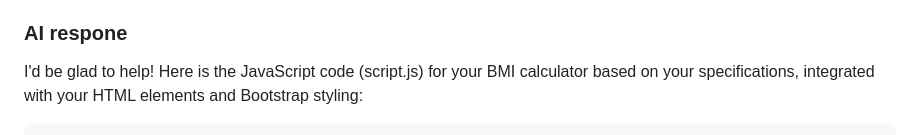
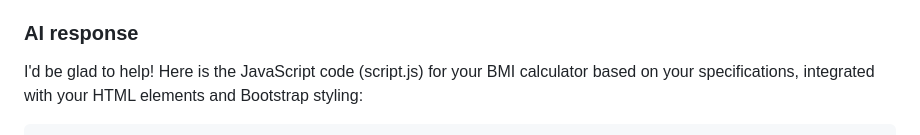
Before and after one commit to ximecasillas07/SDG_Project, a Markdown page: PROMPT_LOG.md, the part around the change. GitHub-like rendering.

Commit message:
Fix typo

````diff
--- a/PROMPT_LOG.md
+++ b/PROMPT_LOG.md
@@ -397,7 +397,7 @@ Changed a few class="" specifications, commented everything differently, changed
 ### JS code prompt
 Write a JavaScript file called script.js for my HTML BMI calculator that waits for DOMContentLoaded, handles the #bmi-form submit event by preventing default reload, parses weight from #weight and height from #height, makes sure inputs are valid inputs (positive) add an alert if not, automatically converts height from centimeters to meters if the value exceeds 10, validates that the height in meters falls between 0.5 and 3.0, show an alert if invalid, calculates BMI using known formula, classifies the score into Underweight if <18.5, Normal weight if <25, Overweight if <30, or Obesity >=30, and uses a function showMessage to show the result of the operation. This is the html code called index.html: (we copy pasted the previous modified html code)
 
-### AI respone
+### AI response
 I'd be glad to help! Here is the JavaScript code (script.js) for your BMI calculator based on your specifications, integrated with your HTML elements and Bootstrap styling:
 
 ```html
````
